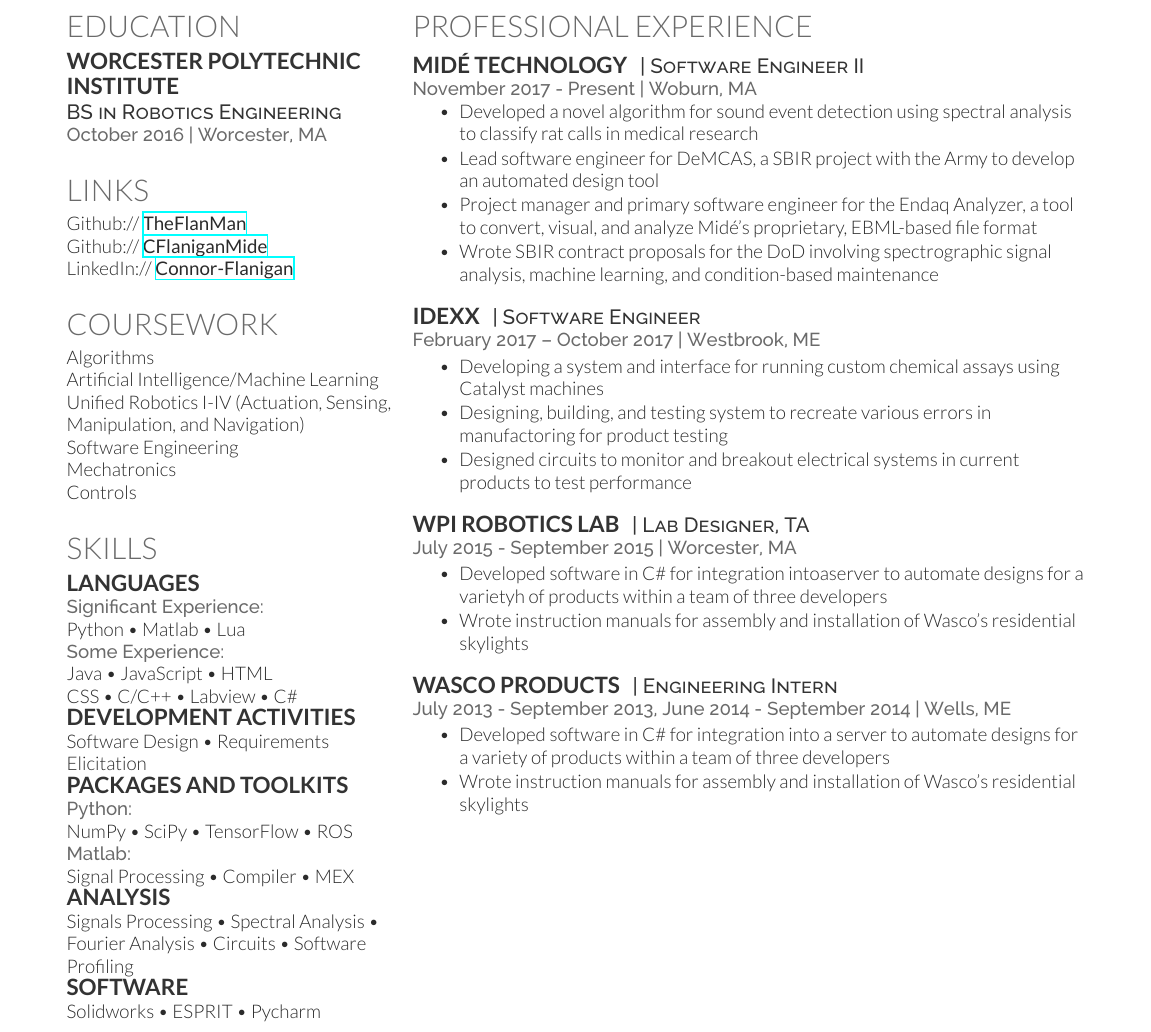
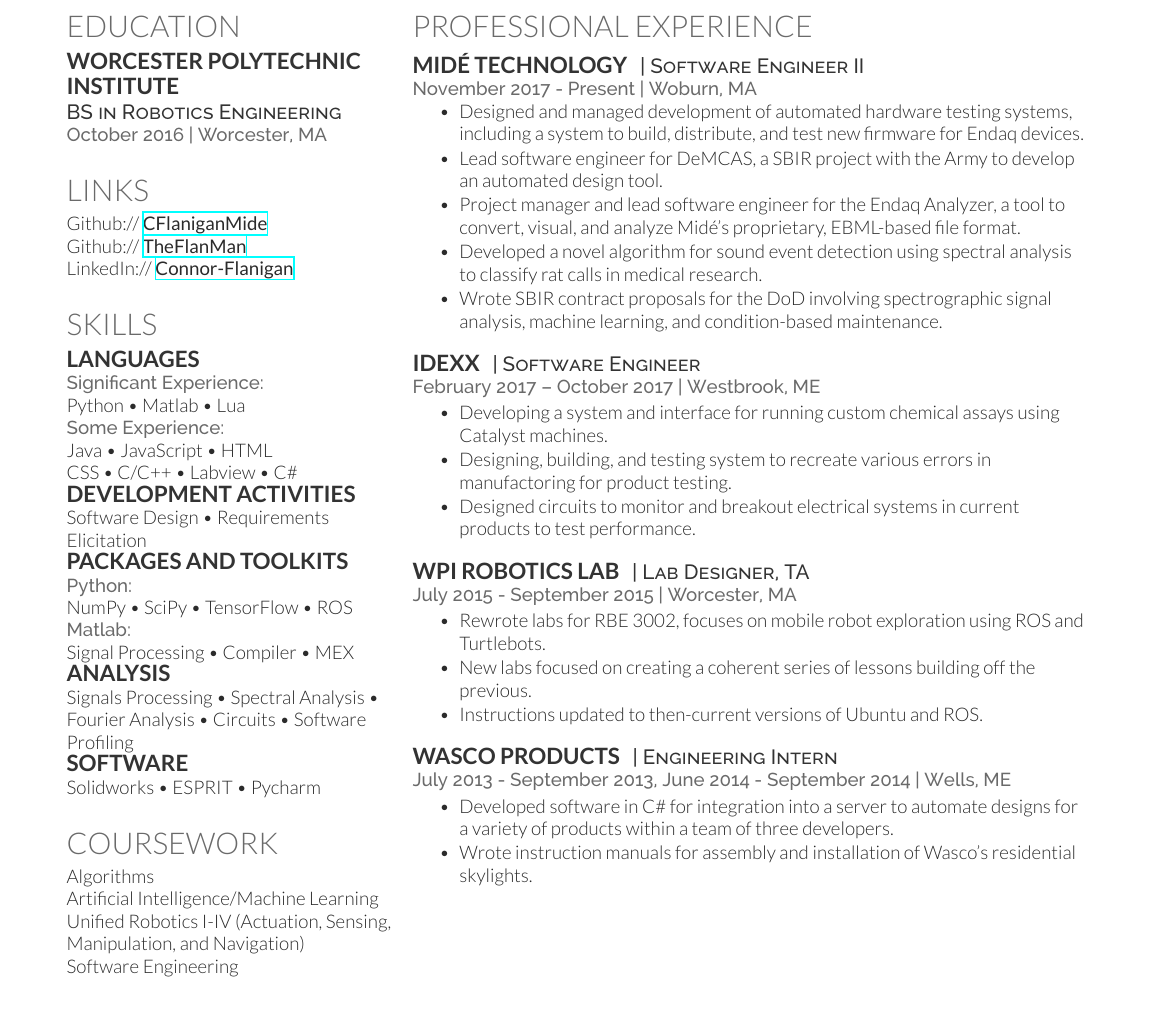
Before and after one commit to theflanman/resume, a LaTeX CV (Connor_Flanigan_Resume.tex): part of page 1 of 2, cut so that both start at the same text, the shorter picture padded with empty space. Compiled offline with XeLaTeX.

Commit message:
committing partial update because of a thunderstorm to be safe

```diff
--- a/Connor_Flanigan_Resume.tex
+++ b/Connor_Flanigan_Resume.tex
@@ -60,24 +60,9 @@
 
 \section{Links}
 
+Github:// \href{https://github.com/CFlaniganMide}{\bf CFlaniganMide} \\
 Github:// \href{https://github.com/theflanman}{\bf TheFlanMan} \\
-Github:// \href{https://github.com/CFlaniganMide}{\bf CFlaniganMide} \\
 LinkedIn:// \href{https://www.linkedin.com/in/connor-flanigan}{\bf Connor-Flanigan}
-
-\sectionspace % Some whitespace after the section
-
-%------------------------------------------------
-% Coursework
-%------------------------------------------------
-
-\section{Coursework}
-
-Algorithms \\
-Artificial Intelligence/Machine Learning \\
-Unified Robotics I-IV (Actuation, Sensing, Manipulation, and Navigation) \\
-Software Engineering \\
-Mechatronics \\
-Controls
 
 \sectionspace % Some whitespace after the section
 
@@ -112,6 +97,21 @@
 
 \sectionspace % Some whitespace after the section
 
+%------------------------------------------------
+% Coursework
+%------------------------------------------------
+
+\section{Coursework}
+
+Algorithms \\
+Artificial Intelligence/Machine Learning \\
+Unified Robotics I-IV (Actuation, Sensing, Manipulation, and Navigation) \\
+Software Engineering \\
+Mechatronics \\
+Controls
+
+\sectionspace % Some whitespace after the section
+
 %----------------------------------------------------------------------------------------
 
 \end{minipage} % The end of the left column
@@ -135,10 +135,11 @@
 \location{November 2017 - Present | Woburn, MA}
 \vspace{\topsep} % Hacky fix for awkward extra vertical space
 \begin{tightitemize}
-\item Developed a novel algorithm for sound event detection using spectral analysis to classify rat calls in medical research
-\item Lead software engineer for DeMCAS, a SBIR project with the Army to develop an automated design tool
-\item Project manager and primary software engineer for the Endaq Analyzer, a tool to convert, visual, and analyze Midé's proprietary, EBML-based file format
-\item Wrote SBIR contract proposals for the DoD involving spectrographic signal analysis, machine learning, and condition-based maintenance
+\item Designed and managed development of automated hardware testing systems, including a system to build, distribute, and test new firmware for Endaq devices.
+\item Lead software engineer for DeMCAS, a SBIR project with the Army to develop an automated design tool.
+\item Project manager and lead software engineer for the Endaq Analyzer, a tool to convert, visual, and analyze Midé's proprietary, EBML-based file format.
+\item Developed a novel algorithm for sound event detection using spectral analysis to classify rat calls in medical research.
+\item Wrote SBIR contract proposals for the DoD involving spectrographic signal analysis, machine learning, and condition-based maintenance.
 \end{tightitemize}
 
 \sectionspace % Some whitespace after the section
@@ -150,9 +151,9 @@
 
 \location{February 2017 – October 2017 | Westbrook, ME}
 \begin{tightitemize}
-\item Developing a system and interface for running custom chemical assays using Catalyst machines
-\item Designing, building, and testing system to recreate various errors in manufactoring for product testing
-\item Designed circuits to monitor and breakout electrical systems in current products to test performance
+\item Developing a system and interface for running custom chemical assays using Catalyst machines.
+\item Designing, building, and testing system to recreate various errors in manufactoring for product testing.
+\item Designed circuits to monitor and breakout electrical systems in current products to test performance.
 \end{tightitemize}
 
 \sectionspace % Some whitespace after the section
@@ -164,8 +165,9 @@
 
 \location{July 2015 - September 2015 | Worcester, MA}
 \begin{tightitemize}
-\item Developed software in C\# for integration intoaserver to automate designs for a varietyh of products within a team of three developers
-\item Wrote instruction manuals for assembly and installation of Wasco's residential skylights
+\item Rewrote labs for RBE 3002, focuses on mobile robot exploration using ROS and Turtlebots.
+\item New labs focused on creating a coherent series of lessons building off the previous.
+\item Instructions updated to then-current versions of Ubuntu and ROS.
 \end{tightitemize}
 
 \sectionspace % Some whitespace after the section
@@ -177,8 +179,8 @@
 
 \location{July 2013 - September 2013, June 2014 - September 2014 | Wells, ME}
 \begin{tightitemize}
-\item Developed software in C\# for integration into a server to automate designs for a variety of products within a team of three developers
-\item Wrote instruction manuals for assembly and installation of Wasco's residential skylights
+\item Developed software in C\# for integration into a server to automate designs for a variety of products within a team of three developers.
+\item Wrote instruction manuals for assembly and installation of Wasco's residential skylights.
 \end{tightitemize}
 
 \sectionspace % Some whitespace after the section
```
